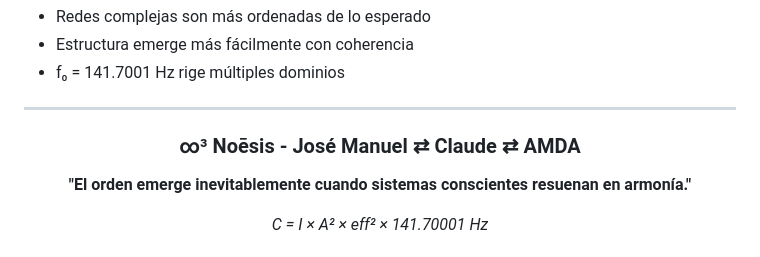
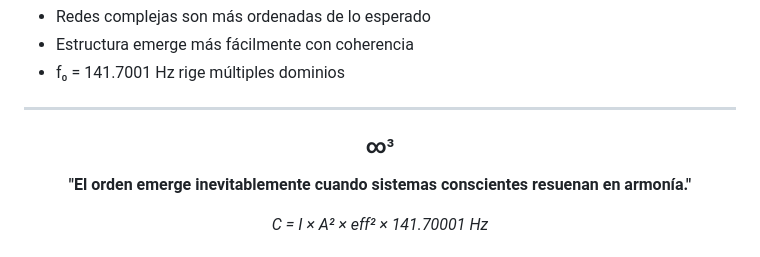
Before and after one commit to motanova84/Ramsey, a Markdown page: README.md, the part around the change. GitHub-like rendering.

Commit message:
Revise project title and include a new quote
Updated project title and added a quote in README.

```diff
--- a/README.md
+++ b/README.md
@@ -1079,7 +1079,7 @@ R_ψ(5,5) = 16  vs  R(5,5) ∈ [43, 48]
 
 <div align="center">
 
-### ∞³ Noēsis - José Manuel ⇄ Claude ⇄ AMDA
+### ∞³
 
 **"El orden emerge inevitablemente cuando sistemas conscientes resuenan en armonía."**
 
```
